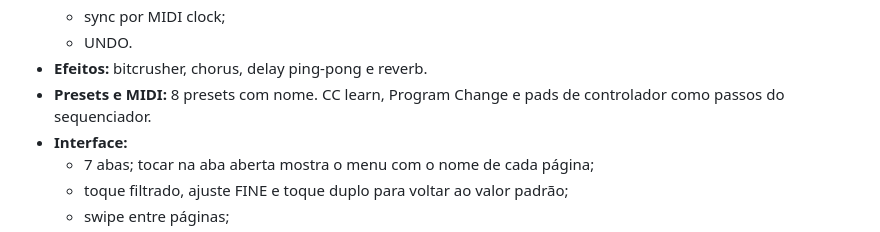
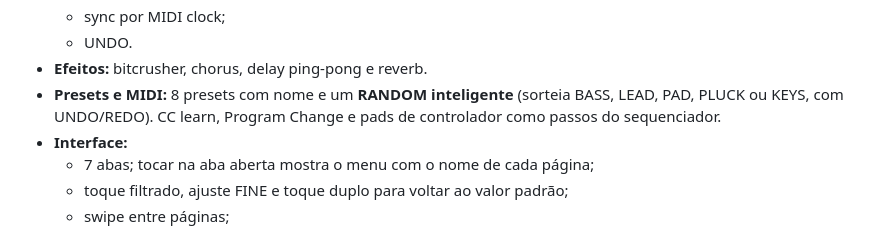
Before and after one commit to joaobritooo/tobri-synth-rp2040, a Markdown page: README.md, the part around one of its changes. Drawn GitHub-style.

```diff
--- a/README.md
+++ b/README.md
@@ -32,7 +34,7 @@ Sintetizador polifônico de 4 vozes num Raspberry Pi Pico (RP2040). Tem tela tou
   - sync por MIDI clock;
   - UNDO.
 - **Efeitos:** bitcrusher, chorus, delay ping-pong e reverb.
-- **Presets e MIDI:** 8 presets com nome. CC learn, Program Change e pads de controlador como passos do sequenciador.
+- **Presets e MIDI:** 8 presets com nome e um **RANDOM inteligente** (sorteia BASS, LEAD, PAD, PLUCK ou KEYS, com UNDO/REDO). CC learn, Program Change e pads de controlador como passos do sequenciador.
 - **Interface:**
   - 7 abas; tocar na aba aberta mostra o menu com o nome de cada página;
   - toque filtrado, ajuste FINE e toque duplo para voltar ao valor padrão;
```
Also changed, not shown: other parts of README.md (+2 -0 lines), docs/img/screen_pre1.png, docs/img/screen_splash.png (added), 5 other files.
